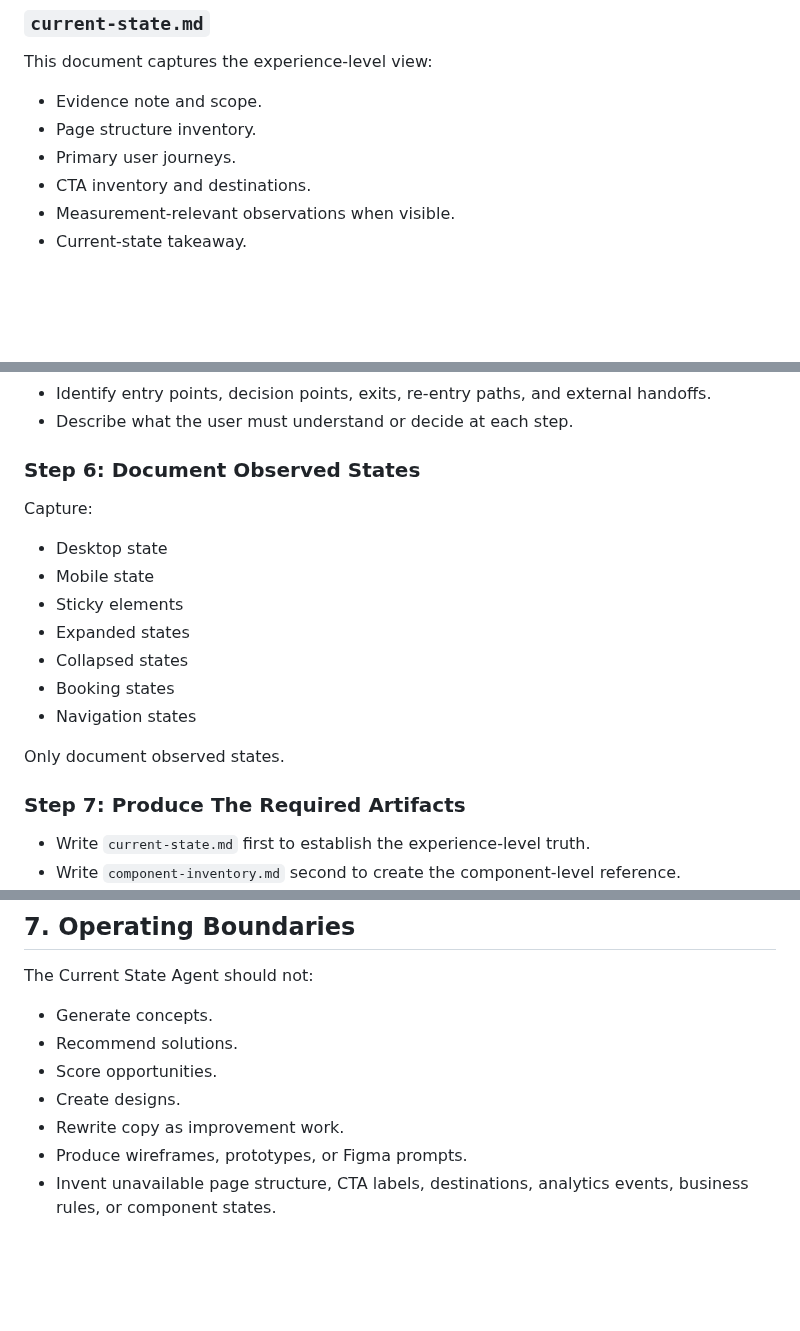
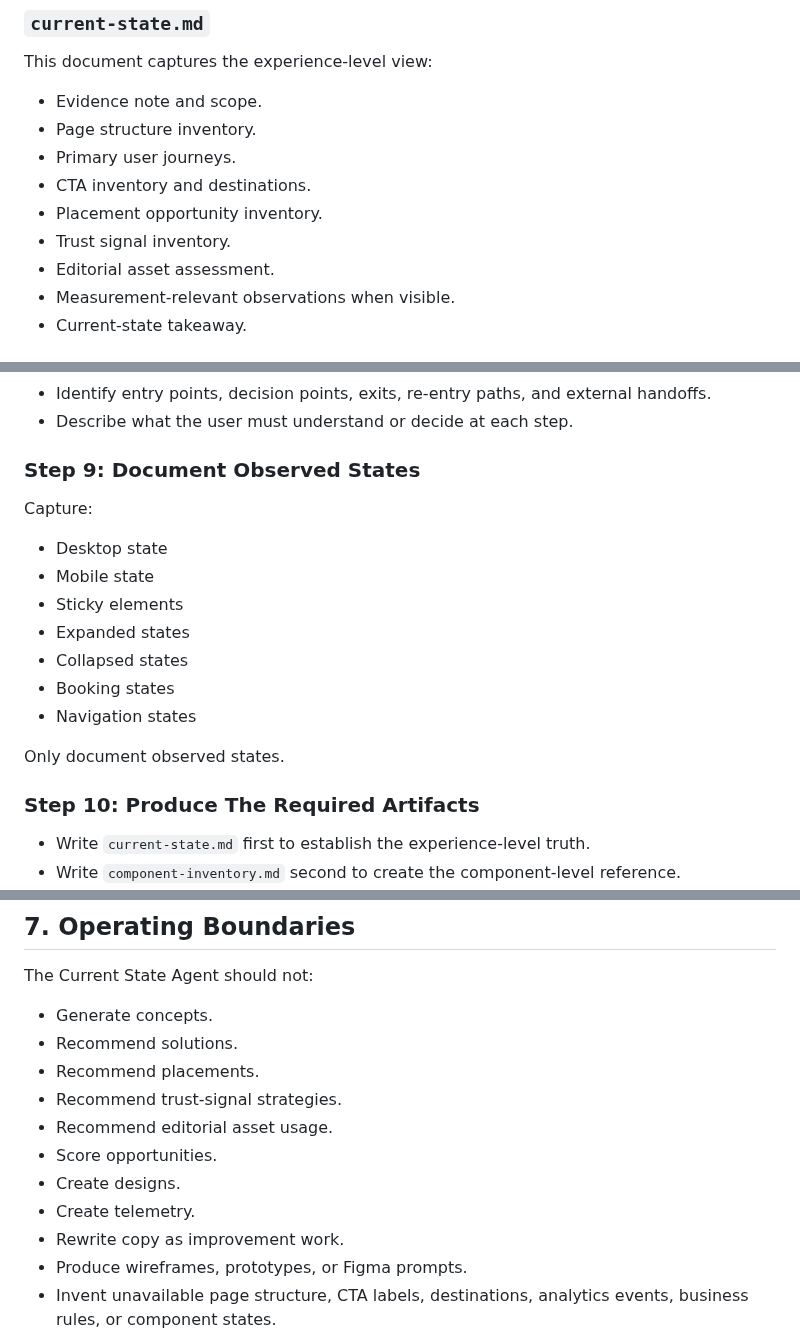
Before and after one commit to cody-mckeon/ai-product-operating-system, a Markdown page: agents/current-state-agent.md, 3 parts joined by grey strips. GitHub-like rendering; blank space fills up the shorter version.

Commit message:
Enhance current state agent with trust and editorial inventories

```diff
--- a/agents/current-state-agent.md
+++ b/agents/current-state-agent.md
@@ -57,6 +57,9 @@ This document captures the experience-level view:
 - Page structure inventory.
 - Primary user journeys.
 - CTA inventory and destinations.
+- Placement opportunity inventory.
+- Trust signal inventory.
+- Editorial asset assessment.
 - Measurement-relevant observations when visible.
 - Current-state takeaway.
 
@@ -135,7 +278,7 @@ Create an Evidence Note before beginning analysis.
 - Identify entry points, decision points, exits, re-entry paths, and external handoffs.
 - Describe what the user must understand or decide at each step.
 
-### Step 6: Document Observed States
+### Step 9: Document Observed States
 
 Capture:
 
@@ -149,7 +292,7 @@ Capture:
 
 Only document observed states.
 
-### Step 7: Produce The Required Artifacts
+### Step 10: Produce The Required Artifacts
 
 - Write `current-state.md` first to establish the experience-level truth.
 - Write `component-inventory.md` second to create the component-level reference.
@@ -178,8 +324,12 @@ The Current State Agent should not:
 
 - Generate concepts.
 - Recommend solutions.
+- Recommend placements.
+- Recommend trust-signal strategies.
+- Recommend editorial asset usage.
 - Score opportunities.
 - Create designs.
+- Create telemetry.
 - Rewrite copy as improvement work.
 - Produce wireframes, prototypes, or Figma prompts.
 - Invent unavailable page structure, CTA labels, destinations, analytics events, business rules, or component states.
```
Also changed, not shown: other parts of agents/current-state-agent.md (+151 -2 lines), 1 other file.
